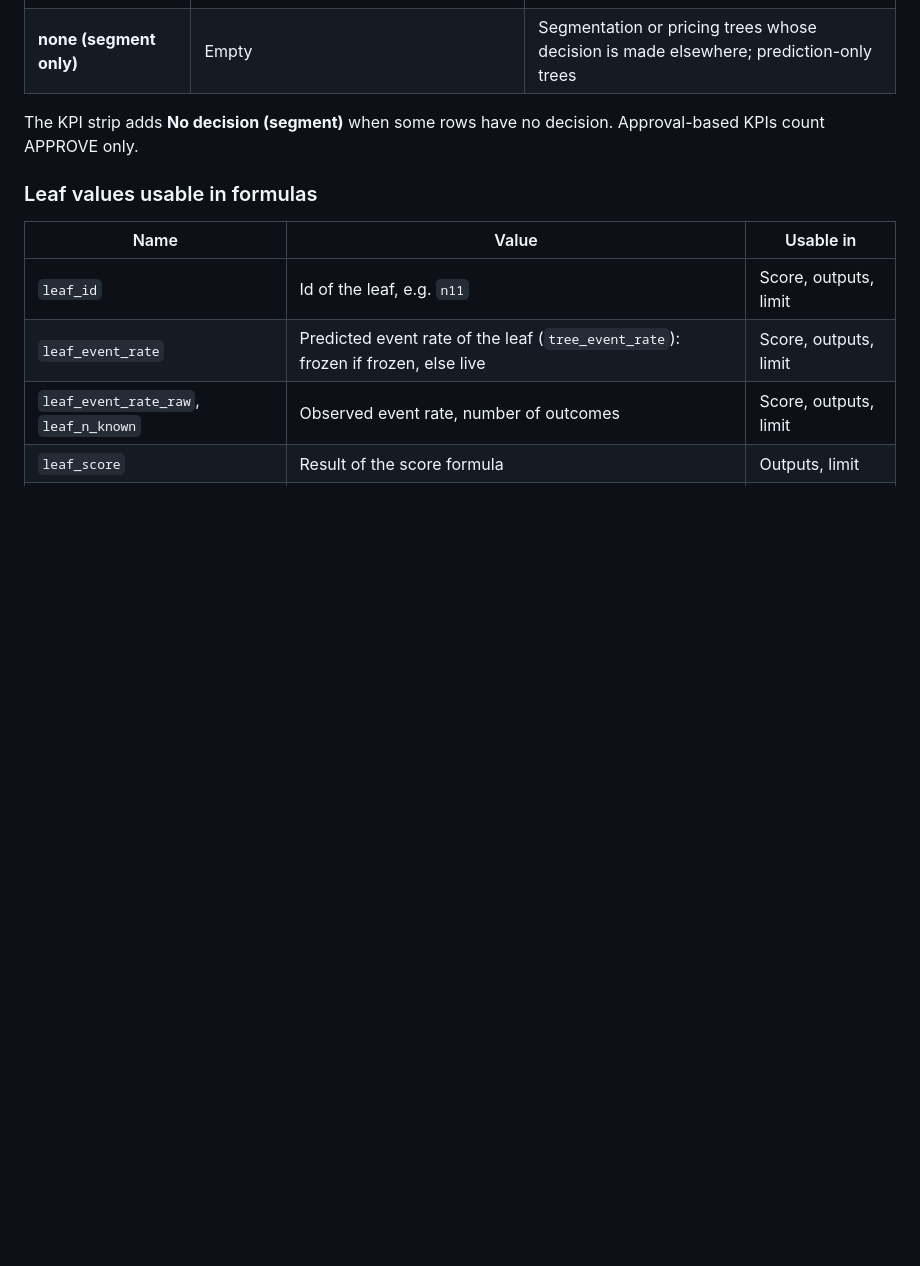
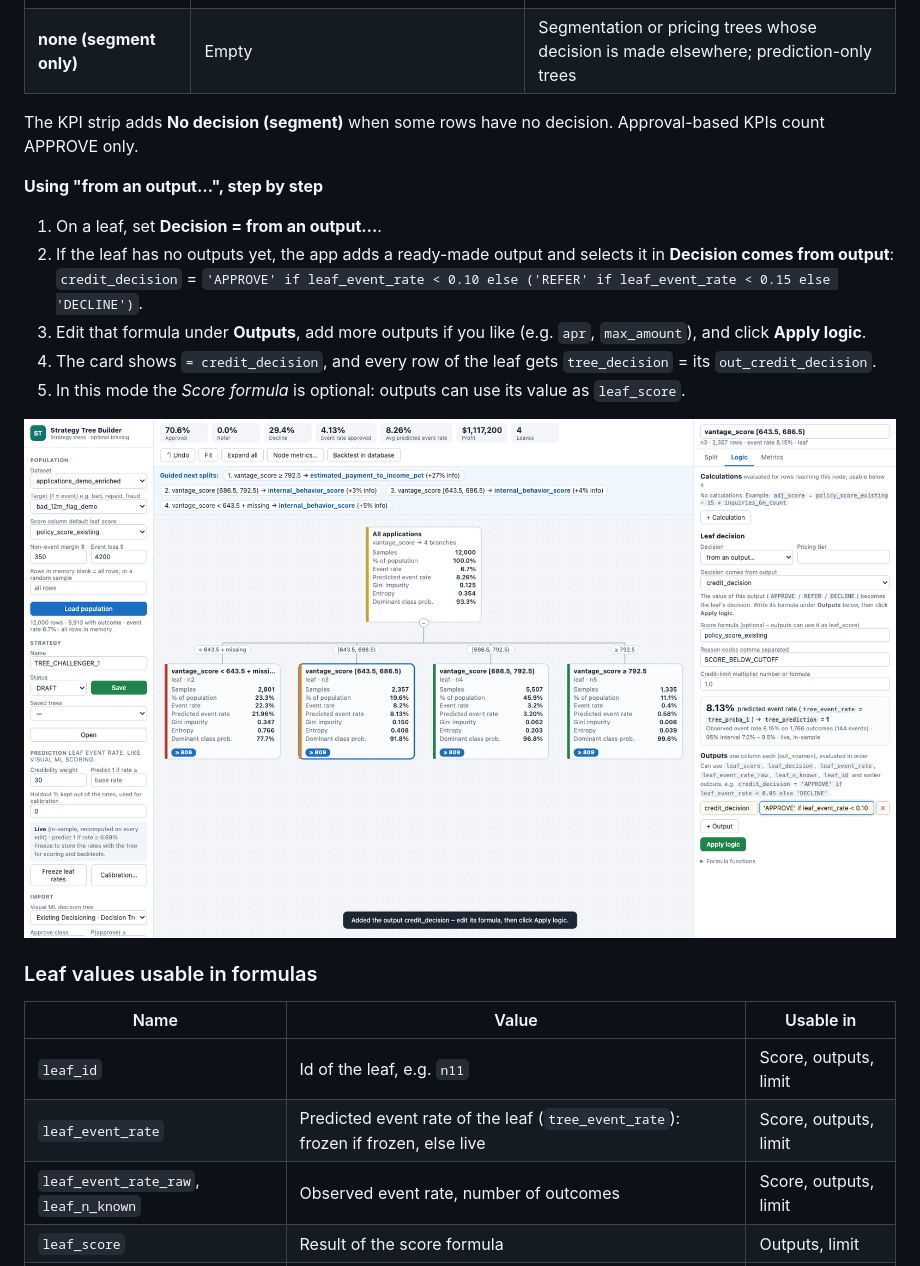
Before and after one commit to Luizkauffmann/Business-Inference-Tree, a Markdown page: docs/logic-and-formulas.md, the part around the change. GitHub-like rendering; pictures changed too: docs/images/tb_13_decision_output.png (added); blank space fills up the shorter version.

Commit message:
Tree Builder: clearer 'decision from an output' flow (starter output, hints)
Co-Authored-By: Claude Opus 5.5 <noreply@anthropic.com>

```diff
--- a/docs/logic-and-formulas.md
+++ b/docs/logic-and-formulas.md
@@ -84,6 +84,16 @@ A leaf can produce **several outputs**: a credit decision, a pricing grade, an A
 
 The KPI strip adds **No decision (segment)** when some rows have no decision. Approval-based KPIs count APPROVE only.
 
+**Using "from an output…", step by step**
+1. On a leaf, set **Decision = from an output…**.
+2. If the leaf has no outputs yet, the app adds a ready-made output and selects it in **Decision comes from output**:
+   `credit_decision` = `'APPROVE' if leaf_event_rate < 0.10 else ('REFER' if leaf_event_rate < 0.15 else 'DECLINE')`.
+3. Edit that formula under **Outputs**, add more outputs if you like (e.g. `apr`, `max_amount`), and click **Apply logic**.
+4. The card shows `= credit_decision`, and every row of the leaf gets `tree_decision` = its `out_credit_decision`.
+5. In this mode the *Score formula* is optional: outputs can use its value as `leaf_score`.
+
+![Decision from an output](images/tb_13_decision_output.png)
+
 ### Leaf values usable in formulas
 
 | Name | Value | Usable in |
```
Also changed, not shown: docs/testing.md (+1 -0 lines), 8 other files.
